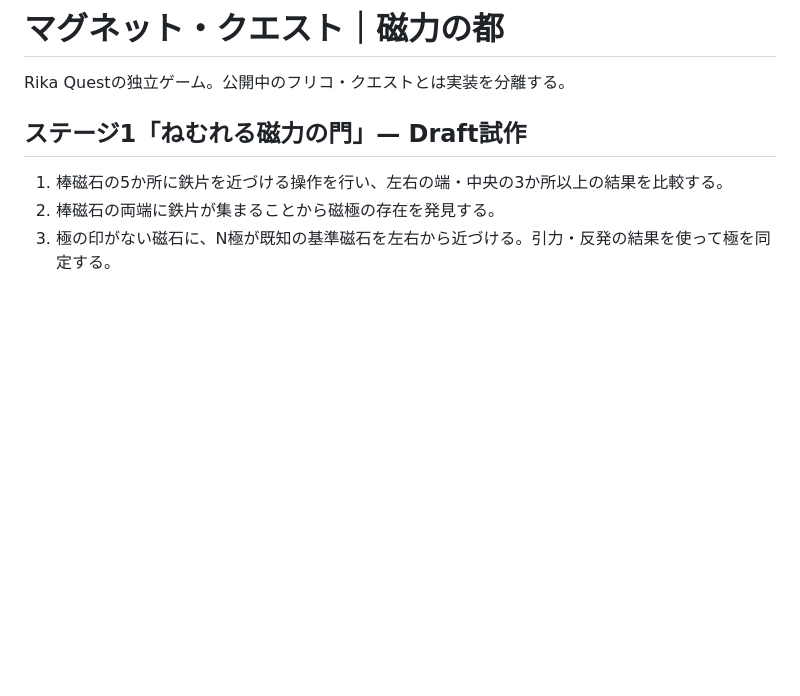
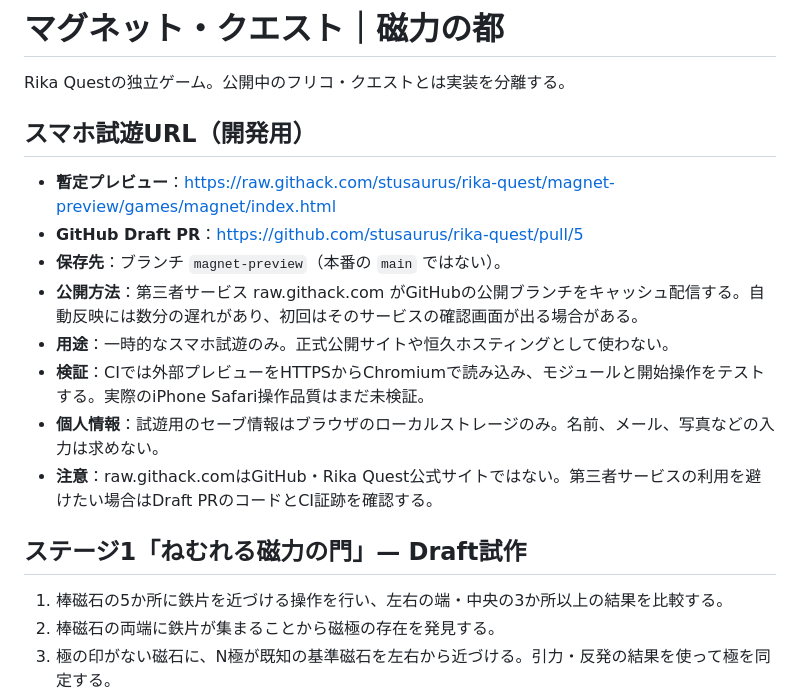
Before and after one commit to stusaurus/rika-quest, a Markdown page: games/magnet/README.md, the part around the change. Rendered like a GitHub page; blank space fills up the shorter version.

Commit message:
docs(magnet): provide verified temporary mobile preview URL and caveats

```diff
--- a/games/magnet/README.md
+++ b/games/magnet/README.md
@@ -1,6 +1,17 @@
 # マグネット・クエスト｜磁力の都
 
 Rika Questの独立ゲーム。公開中のフリコ・クエストとは実装を分離する。
+
+## スマホ試遊URL（開発用）
+
+- **暫定プレビュー**：https://raw.githack.com/stusaurus/rika-quest/magnet-preview/games/magnet/index.html
+- **GitHub Draft PR**：https://github.com/stusaurus/rika-quest/pull/5
+- **保存先**：ブランチ `magnet-preview`（本番の `main` ではない）。
+- **公開方法**：第三者サービス raw.githack.com がGitHubの公開ブランチをキャッシュ配信する。自動反映には数分の遅れがあり、初回はそのサービスの確認画面が出る場合がある。
+- **用途**：一時的なスマホ試遊のみ。正式公開サイトや恒久ホスティングとして使わない。
+- **検証**：CIでは外部プレビューをHTTPSからChromiumで読み込み、モジュールと開始操作をテストする。実際のiPhone Safari操作品質はまだ未検証。
+- **個人情報**：試遊用のセーブ情報はブラウザのローカルストレージのみ。名前、メール、写真などの入力は求めない。
+- **注意**：raw.githack.comはGitHub・Rika Quest公式サイトではない。第三者サービスの利用を避けたい場合はDraft PRのコードとCI証跡を確認する。
 
 ## ステージ1「ねむれる磁力の門」— Draft試作
 
```
